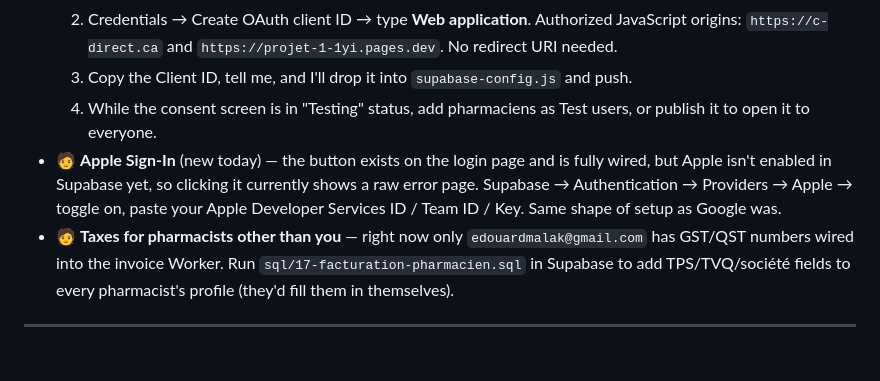
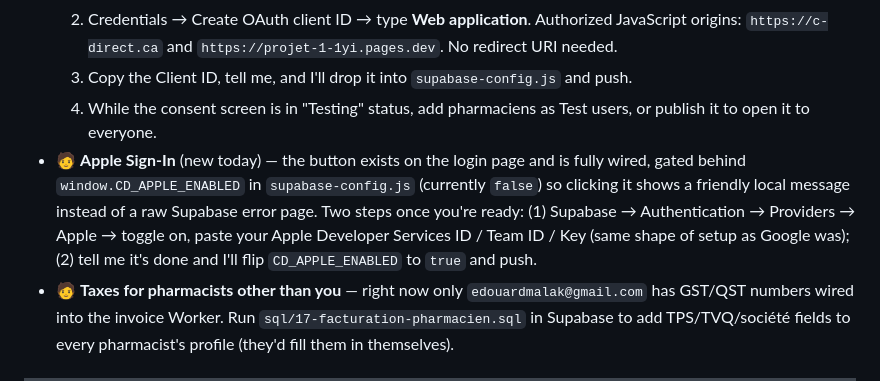
Before and after one commit to edouardmalak/Projet-1, a Markdown page: A-FAIRE-CONSOLIDE.md, the part around the change. GitHub-like rendering; blank space fills up the shorter version.

Commit message:
A-FAIRE-CONSOLIDE: update Apple Sign-In status (now gated gracefully)

```diff
--- a/A-FAIRE-CONSOLIDE.md
+++ b/A-FAIRE-CONSOLIDE.md
@@ -41,7 +41,7 @@ Tell me when you want to do #2 and I'll walk through it with you or make any cod
   2. Credentials → Create OAuth client ID → type **Web application**. Authorized JavaScript origins: `https://c-direct.ca` and `https://projet-1-1yi.pages.dev`. No redirect URI needed.
   3. Copy the Client ID, tell me, and I'll drop it into `supabase-config.js` and push.
   4. While the consent screen is in "Testing" status, add pharmaciens as Test users, or publish it to open it to everyone.
-- 🧑 **Apple Sign-In** (new today) — the button exists on the login page and is fully wired, but Apple isn't enabled in Supabase yet, so clicking it currently shows a raw error page. Supabase → Authentication → Providers → Apple → toggle on, paste your Apple Developer Services ID / Team ID / Key. Same shape of setup as Google was.
+- 🧑 **Apple Sign-In** (new today) — the button exists on the login page and is fully wired, gated behind `window.CD_APPLE_ENABLED` in `supabase-config.js` (currently `false`) so clicking it shows a friendly local message instead of a raw Supabase error page. Two steps once you're ready: (1) Supabase → Authentication → Providers → Apple → toggle on, paste your Apple Developer Services ID / Team ID / Key (same shape of setup as Google was); (2) tell me it's done and I'll flip `CD_APPLE_ENABLED` to `true` and push.
 - 🧑 **Taxes for pharmacists other than you** — right now only `edouardmalak@gmail.com` has GST/QST numbers wired into the invoice Worker. Run `sql/17-facturation-pharmacien.sql` in Supabase to add TPS/TVQ/société fields to every pharmacist's profile (they'd fill them in themselves).
 
 ---
```
